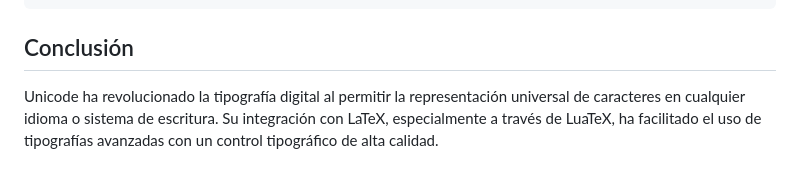
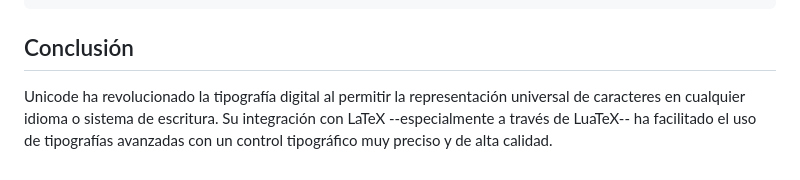
Before and after one commit to albertomoyano/seminarioUBA2025, a Markdown page: documentos/unicode.md, the part around the change. GitHub-like rendering.

Commit message:
08-02-2025

```diff
--- a/documentos/unicode.md
+++ b/documentos/unicode.md
@@ -81,4 +81,4 @@ La fórmula \( \int_{0}^{\infty} e^{-x^2} dx \) usa caracteres Unicode.
 
 ## Conclusión
 
-Unicode ha revolucionado la tipografía digital al permitir la representación universal de caracteres en cualquier idioma o sistema de escritura. Su integración con LaTeX, especialmente a través de LuaTeX, ha facilitado el uso de tipografías avanzadas con un control tipográfico de alta calidad.
+Unicode ha revolucionado la tipografía digital al permitir la representación universal de caracteres en cualquier idioma o sistema de escritura. Su integración con LaTeX --especialmente a través de LuaTeX-- ha facilitado el uso de tipografías avanzadas con un control tipográfico muy preciso y de alta calidad.
```
